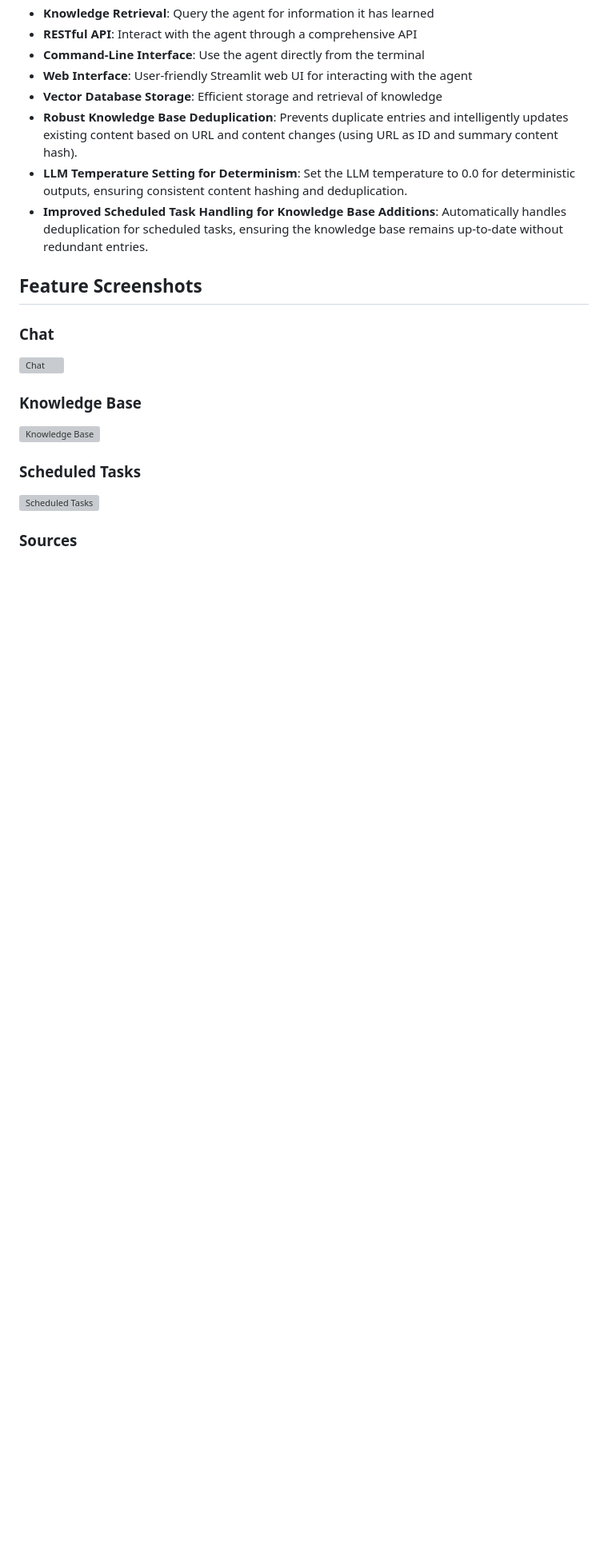
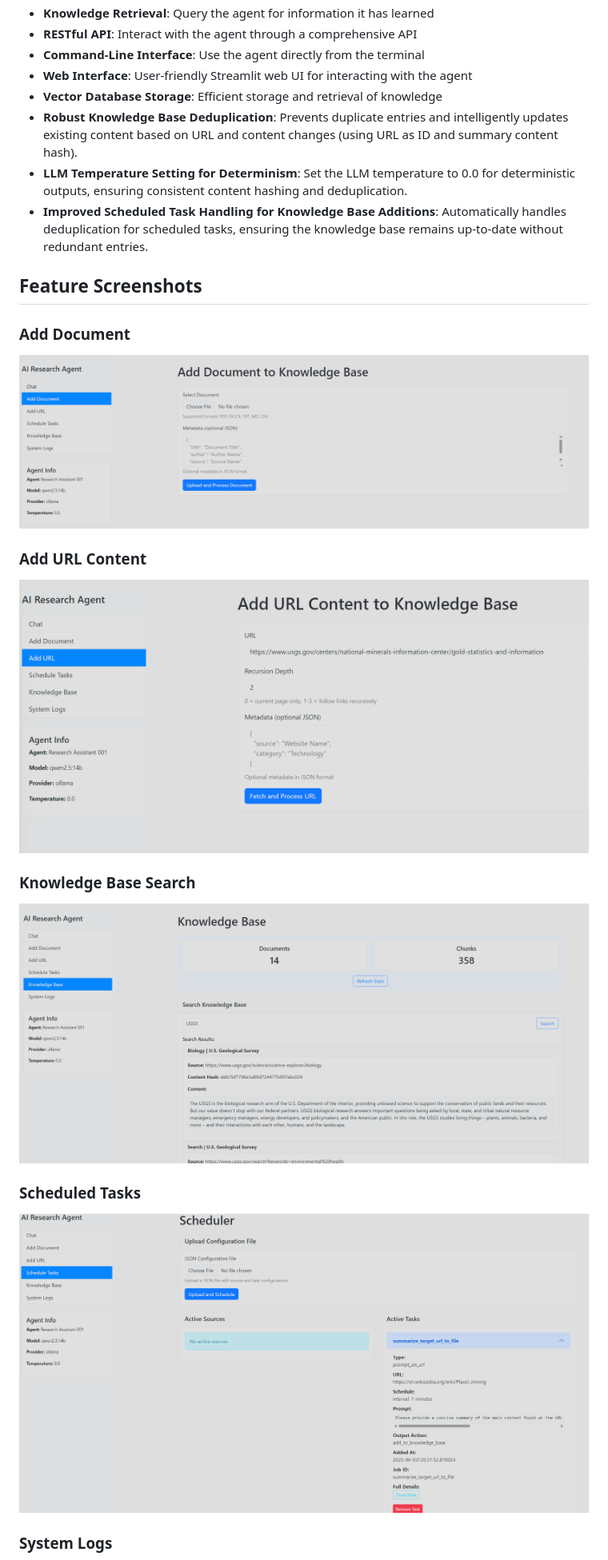
Before and after one commit to lordachoo/ai-research-agent, a Markdown page: README.md, the part around one of its changes. Shown at 80% size. GitHub-like rendering; blank space fills up the shorter version; grey boxes are pictures that could not be loaded.

```diff
--- a/README.md
+++ b/README.md
@@ -22,17 +22,21 @@ A customizable AI agent that can be trained on documents to become an expert on
 
 ## Feature Screenshots
 
-### Chat
+### Add Document
 
-![Chat](screenshots/chat.png)
+![Add Document](screenshots/ai-research-agent-add-document.png)
 
-### Knowledge Base
+### Add URL Content
 
-![Knowledge Base](screenshots/knowledge_base.png)
+![Add URL Content](screenshots/ai-research-agent-add-url-content.png)
+
+### Knowledge Base Search
+
+![Knowledge Base](screenshots/ai-research-agent-knowledge-base-search.png)
 
 ### Scheduled Tasks
 
-![Scheduled Tasks](screenshots/scheduled_tasks.png)
+![Scheduled Tasks](screenshots/ai-research-agent-schedules.png)
 
-### Sources
+### System Logs
 
```
Also changed, not shown: other parts of README.md (+4 -7 lines).
